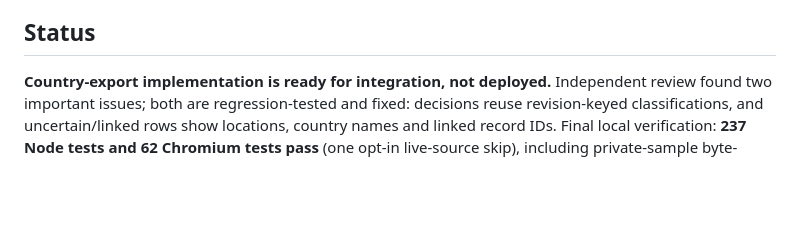
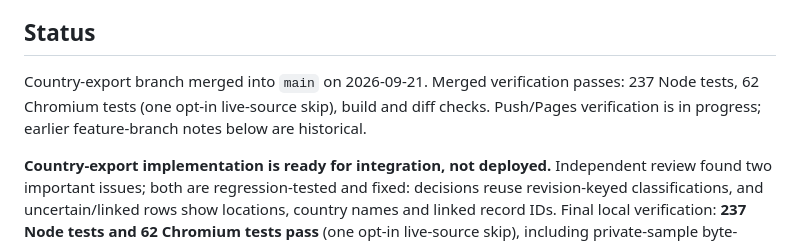
Before and after one commit to szkocot/mivue-trafficcam, a Markdown page: README.md, the part around the change. GitHub-like rendering; blank space fills up the shorter version.

Commit message:
docs: record verified country export integration

```diff
--- a/README.md
+++ b/README.md
@@ -9,6 +9,8 @@ The intended scope includes fixed speed cameras and section-based average-speed
 **[Open MiVue TrafficCam](https://szkocot.github.io/mivue-trafficcam/)** — published and live-browser verified on 2026-09-20. PL/EN, official database loading, local file editing/export, CSV/GeoJSON imports and hosted CANARD imports are available. CANARD contains 499 point-speed, 138 OPP and 169 red-light observations; control-point data is unavailable. Daily gated updates are enabled. Country filtering is not yet available. [Deployment workflow and safety notes](docs/deployment.md). **Use at your own risk; MiVue 955W device acceptance is untested.**
 
 ## Status
+
+Country-export branch merged into `main` on 2026-09-21. Merged verification passes: 237 Node tests, 62 Chromium tests (one opt-in live-source skip), build and diff checks. Push/Pages verification is in progress; earlier feature-branch notes below are historical.
 
 **Country-export implementation is ready for integration, not deployed.** Independent review found two important issues; both are regression-tested and fixed: decisions reuse revision-keyed classifications, and uncertain/linked rows show locations, country names and linked record IDs. Final local verification: **237 Node tests and 62 Chromium tests pass** (one opt-in live-source skip), including private-sample byte-identical rebuilding. Both static builds pass. One minor remains: scoped data filenames use stable dataset IDs even where ISO codes exist. README/TODO are updated; integration/public verification and backlog points 3, 4 and 6 remain open. Hardware acceptance is untested.
 
```
Also changed, not shown: docs/todo.md (+2 -0 lines).
